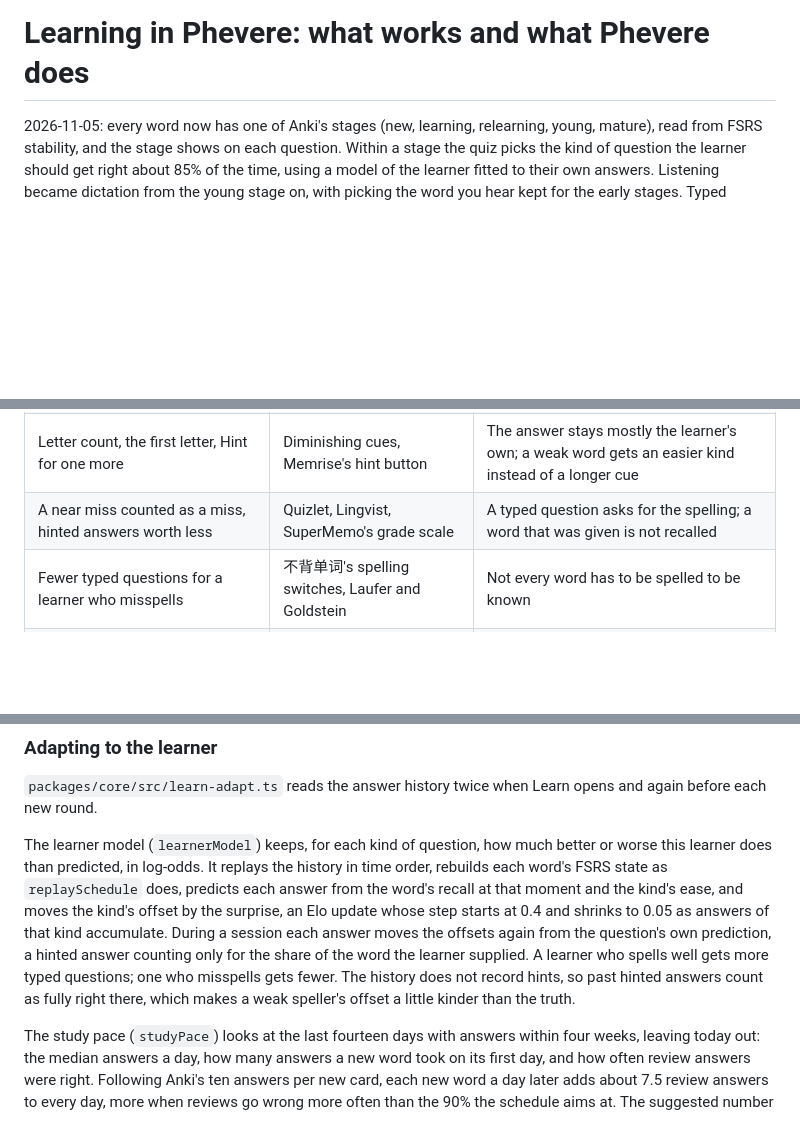
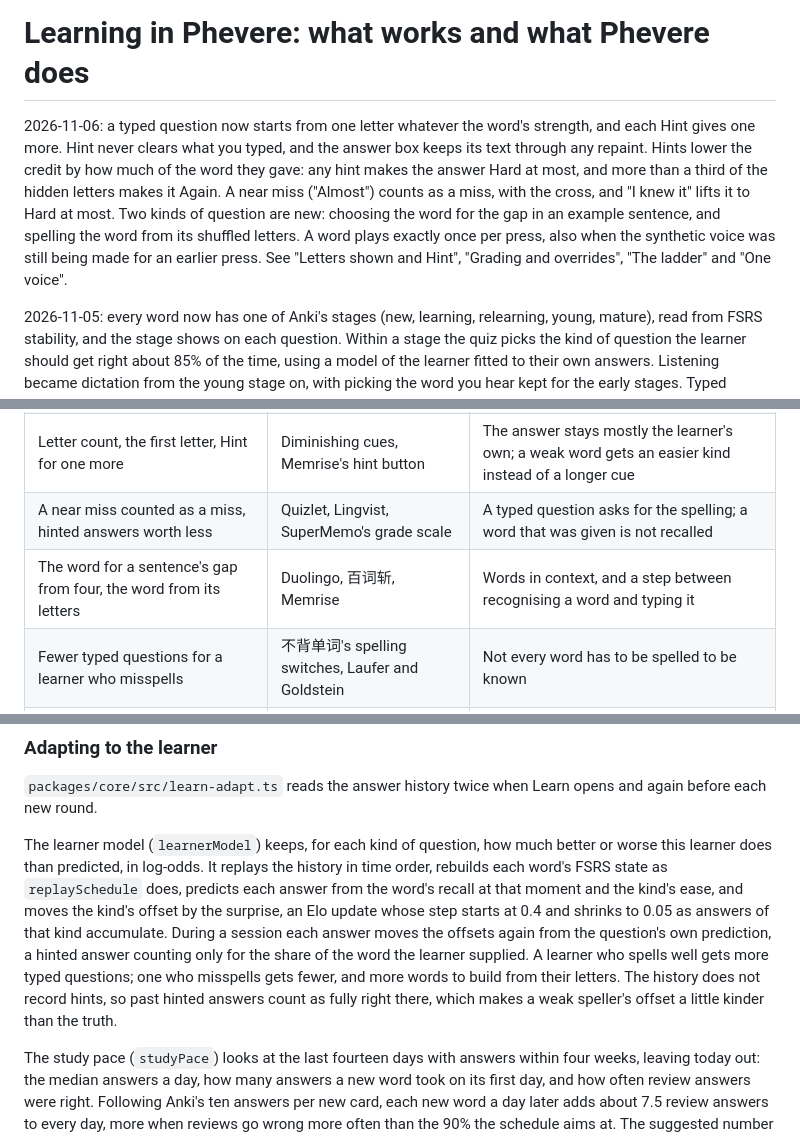
Before and after one commit to thd2020/phevere, a Markdown page: docs/REVIEW.md, 3 parts joined by grey strips. Rendered like a GitHub page; blank space fills up the shorter version.

```diff
--- a/docs/REVIEW.md
+++ b/docs/REVIEW.md
@@ -1,4 +1,6 @@
 # Learning in Phevere: what works and what Phevere does
+
+2026-11-06: a typed question now starts from one letter whatever the word's strength, and each Hint gives one more. Hint never clears what you typed, and the answer box keeps its text through any repaint. Hints lower the credit by how much of the word they gave: any hint makes the answer Hard at most, and more than a third of the hidden letters makes it Again. A near miss ("Almost") counts as a miss, with the cross, and "I knew it" lifts it to Hard at most. Two kinds of question are new: choosing the word for the gap in an example sentence, and spelling the word from its shuffled letters. A word plays exactly once per press, also when the synthetic voice was still being made for an earlier press. See "Letters shown and Hint", "Grading and overrides", "The ladder" and "One voice".
 
 2026-11-05: every word now has one of Anki's stages (new, learning, relearning, young, mature), read from FSRS stability, and the stage shows on each question. Within a stage the quiz picks the kind of question the learner should get right about 85% of the time, using a model of the learner fitted to their own answers. Listening became dictation from the young stage on, with picking the word you hear kept for the early stages. Typed answers show the letter count, more letters for a weaker word, and a Hint button that reveals one more letter. Today's new words vary with the day's reviews once Phevere knows how much you usually study, and the start card offers the number of new words a day that fits. Prompts are never cut off, and a word is spoken by one voice only. The research is under "Stages, adaptive questions and dictation", the design under "Adapting to the learner".
 
@@ -123,6 +125,7 @@ Showing some of the answer's letters and showing fewer as the learner improves i
 | Picking the word you hear early, dictation later | Duolingo's listening ladder | The user found multiple-choice listening too easy |
 | Letter count, the first letter, Hint for one more | Diminishing cues, Memrise's hint button | The answer stays mostly the learner's own; a weak word gets an easier kind instead of a longer cue |
 | A near miss counted as a miss, hinted answers worth less | Quizlet, Lingvist, SuperMemo's grade scale | A typed question asks for the spelling; a word that was given is not recalled |
+| The word for a sentence's gap from four, the word from its letters | Duolingo, 百词斩, Memrise | Words in context, and a step between recognising a word and typing it |
 | Fewer typed questions for a learner who misspells | 不背单词's spelling switches, Laufer and Goldstein | Not every word has to be spelled to be known |
 | Fewer new words on a heavy day, a suggested number from the usual day | Anki's review limit and rule of thumb, MaiMemo | The number of new words should fit the time the learner actually spends |
 
@@ -214,7 +224,7 @@ A word with four lapses or more is a leech (`isLeech`). Anki's threshold is eigh
 
 `packages/core/src/learn-adapt.ts` reads the answer history twice when Learn opens and again before each new round.
 
-The learner model (`learnerModel`) keeps, for each kind of question, how much better or worse this learner does than predicted, in log-odds. It replays the history in time order, rebuilds each word's FSRS state as `replaySchedule` does, predicts each answer from the word's recall at that moment and the kind's ease, and moves the kind's offset by the surprise, an Elo update whose step starts at 0.4 and shrinks to 0.05 as answers of that kind accumulate. During a session each answer moves the offsets again from the question's own prediction, a hinted answer counting only for the share of the word the learner supplied. A learner who spells well gets more typed questions; one who misspells gets fewer. The history does not record hints, so past hinted answers count as fully right there, which makes a weak speller's offset a little kinder than the truth.
+The learner model (`learnerModel`) keeps, for each kind of question, how much better or worse this learner does than predicted, in log-odds. It replays the history in time order, rebuilds each word's FSRS state as `replaySchedule` does, predicts each answer from the word's recall at that moment and the kind's ease, and moves the kind's offset by the surprise, an Elo update whose step starts at 0.4 and shrinks to 0.05 as answers of that kind accumulate. During a session each answer moves the offsets again from the question's own prediction, a hinted answer counting only for the share of the word the learner supplied. A learner who spells well gets more typed questions; one who misspells gets fewer, and more words to build from their letters. The history does not record hints, so past hinted answers count as fully right there, which makes a weak speller's offset a little kinder than the truth.
 
 The study pace (`studyPace`) looks at the last fourteen days with answers within four weeks, leaving today out: the median answers a day, how many answers a new word took on its first day, and how often review answers were right. Following Anki's ten answers per new card, each new word a day later adds about 7.5 review answers to every day, more when reviews go wrong more often than the 90% the schedule aims at. The suggested number of new words a day is the usual day's answers divided by what a new word costs. When it differs from your goal by at least two words and a third of the goal, the start card says so, with a button that sets it ("8 new words a day fits your recent study time · Use 8"); All books, with several goals, gets no offer. With fewer than three study days there is no pace, and the plan follows the review-load rule alone.
 
```
Also changed, not shown: other parts of docs/REVIEW.md (+17 -10 lines), CHANGELOG.md (+4 -0 lines), docs/REVIEW.assets/letter-tiles.png (added), 10 other files.
